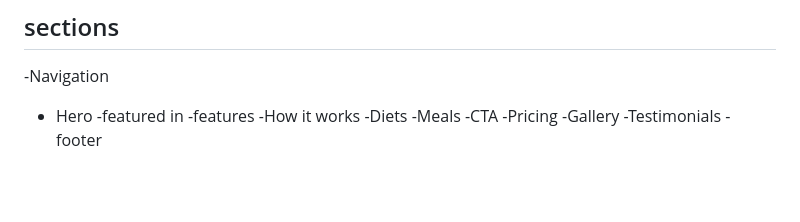
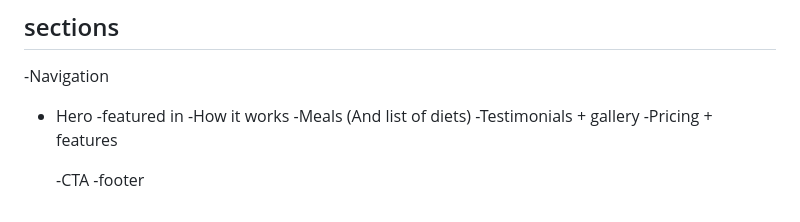
Before and after one commit to Brendansbane/Omnifood, a Markdown page: content.md, the part around the change. Drawn GitHub-style; blank space fills up the shorter version.

Commit message:
organising

```diff
--- a/content.md
+++ b/content.md
@@ -135,12 +135,10 @@ Privacy & terms
 
 - Hero
   -featured in
-  -features
   -How it works
-  -Diets
-  -Meals
+  -Meals (And list of diets)
+  -Testimonials + gallery
+  -Pricing + features
+
   -CTA
-  -Pricing
-  -Gallery
-  -Testimonials
   -footer
```
